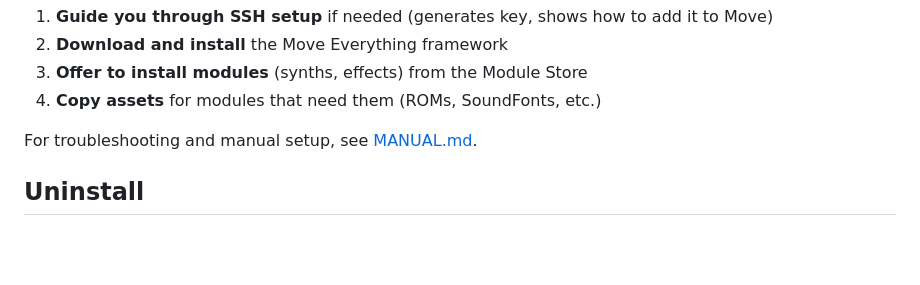
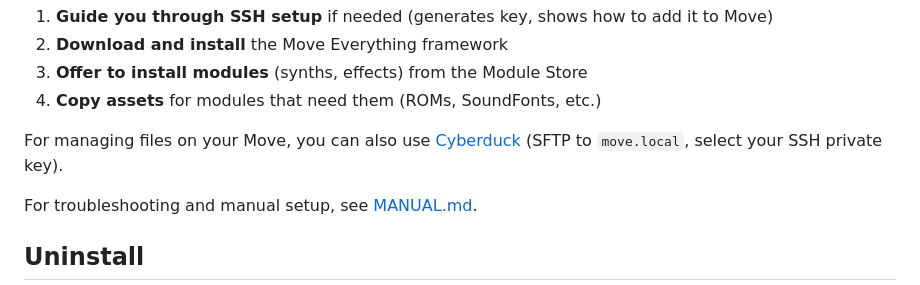
Before and after one commit to charlesvestal/move-anything, a Markdown page: README.md, the part around the change. Rendered like a GitHub page; blank space fills up the shorter version.

Commit message:
Add Cyberduck mention for file management
Co-Authored-By: Claude Opus 4.5 <noreply@anthropic.com>

```diff
--- a/README.md
+++ b/README.md
@@ -32,6 +32,8 @@ The installer will:
 2. **Download and install** the Move Everything framework
 3. **Offer to install modules** (synths, effects) from the Module Store
 4. **Copy assets** for modules that need them (ROMs, SoundFonts, etc.)
+
+For managing files on your Move, you can also use [Cyberduck](https://cyberduck.io) (SFTP to `move.local`, select your SSH private key).
 
 For troubleshooting and manual setup, see [MANUAL.md](MANUAL.md).
 
```
